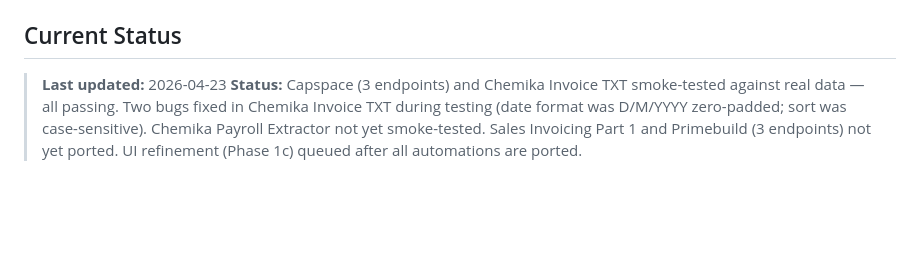
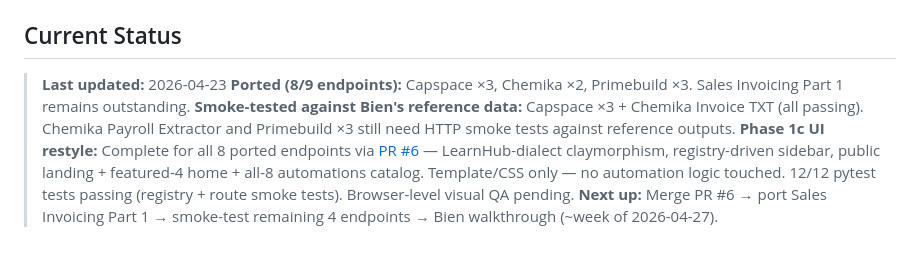
Before and after one commit to Dherick07/DexFlow, a Markdown page: CLAUDE.md, the part around the change. Rendered like a GitHub page; blank space fills up the shorter version.

Commit message:
docs(claude.md): refresh status — 8/9 ported, PR #6 up for UI restyle
Co-Authored-By: Claude Opus 4.7 <noreply@anthropic.com>

```diff
--- a/CLAUDE.md
+++ b/CLAUDE.md
@@ -89,6 +89,9 @@ Actual outputs are saved to `tests/actual/` on each run for manual inspection.
 ## Current Status
 
 > **Last updated:** 2026-04-23
-> **Status:** Capspace (3 endpoints) and Chemika Invoice TXT smoke-tested against real data — all passing. Two bugs fixed in Chemika Invoice TXT during testing (date format was D/M/YYYY zero-padded; sort was case-sensitive). Chemika Payroll Extractor not yet smoke-tested. Sales Invoicing Part 1 and Primebuild (3 endpoints) not yet ported. UI refinement (Phase 1c) queued after all automations are ported.
+> **Ported (8/9 endpoints):** Capspace ×3, Chemika ×2, Primebuild ×3. Sales Invoicing Part 1 remains outstanding.
+> **Smoke-tested against Bien's reference data:** Capspace ×3 + Chemika Invoice TXT (all passing). Chemika Payroll Extractor and Primebuild ×3 still need HTTP smoke tests against reference outputs.
+> **Phase 1c UI restyle:** Complete for all 8 ported endpoints via [PR #6](https://github.com/Dherick07/DexFlow/pull/6) — LearnHub-dialect claymorphism, registry-driven sidebar, public landing + featured-4 home + all-8 automations catalog. Template/CSS only — no automation logic touched. 12/12 pytest tests passing (registry + route smoke tests). Browser-level visual QA pending.
+> **Next up:** Merge PR #6 → port Sales Invoicing Part 1 → smoke-test remaining 4 endpoints → Bien walkthrough (~week of 2026-04-27).
 
 <!-- TODO: Update this as the project progresses -->
```
